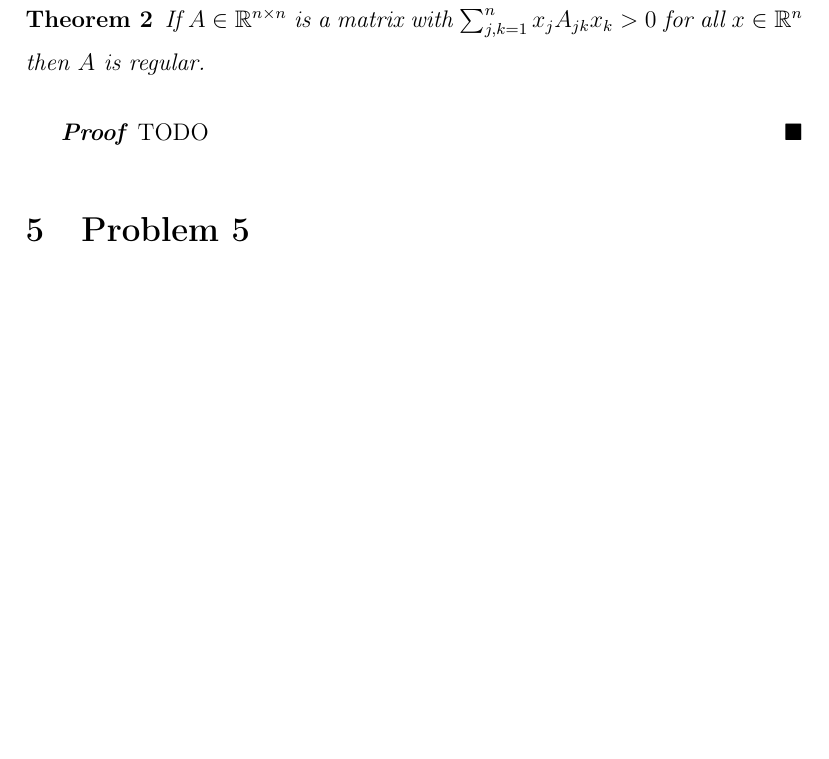
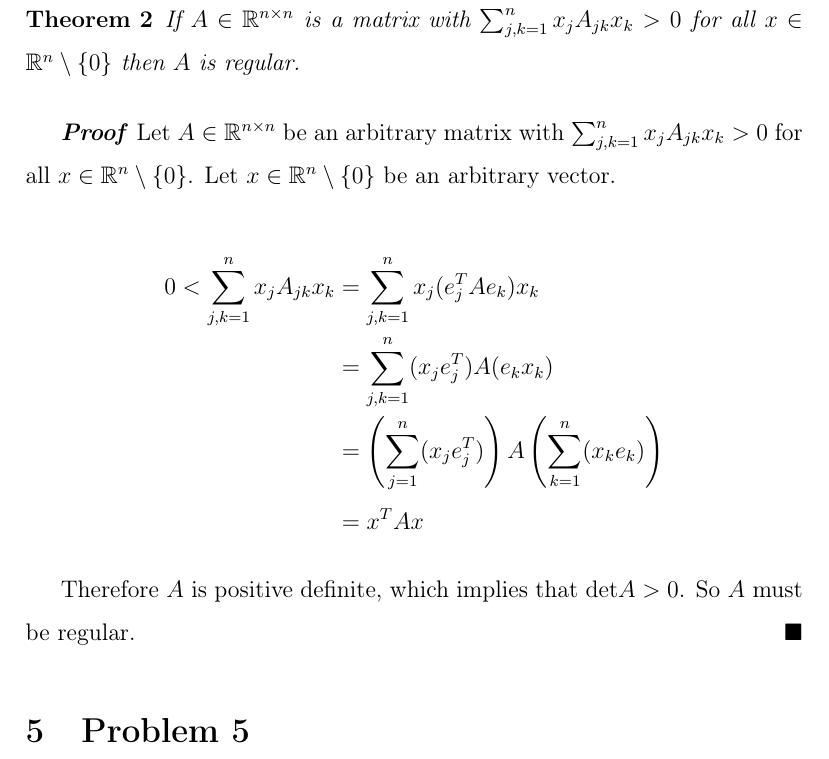
Before and after one commit to idahoenigmann/tech_math_sem2, a LaTeX document (compmath/latex/ue12/ue12.tex): part of page 3 of 6, cut so that both start at the same text, the shorter picture padded with empty space. Compiled offline with pdfLaTeX.

```diff
--- a/compmath/latex/ue12/ue12.tex
+++ b/compmath/latex/ue12/ue12.tex
@@ -74,11 +74,20 @@
 
 \section{Problem 4}
 \begin{theorem}
-	If $A \in \mathbb{R}^{n \times n}$ is a matrix with $\sum_{j,k=1}^{n}x_j A_{jk} x_k > 0$ for all $x \in \mathbb{R}^n$ then $A$ is regular.
+	If $A \in \mathbb{R}^{n \times n}$ is a matrix with $\sum_{j,k=1}^{n}x_j A_{jk} x_k > 0$ for all $x \in \mathbb{R}^n \setminus \{0\}$ then $A$ is regular.
 \end{theorem}
 
 \begin{proof}
-	TODO
+	Let $A \in \mathbb{R}^{n\times n}$ be an arbitrary matrix with $\sum_{j,k=1}^{n}x_j A_{jk} x_k > 0$ for all $x \in \mathbb{R}^n \setminus \{0\}$. Let $x \in \mathbb{R}^n \setminus \{0\}$ be an arbitrary vector.
+
+	\begin{align*}
+		0 < \sum_{j,k=1}^{n}x_j A_{jk} x_k &= \sum_{j,k=1}^{n}x_j (e_j^T A e_k) x_k \\
+		&= \sum_{j,k=1}^{n}(x_j e_j^T) A (e_k x_k) \\
+		&= \left(\sum_{j=1}^{n}(x_j e_j^T)\right) A \left(\sum_{k=1}^{n}(x_k e_k)\right) \\
+		&= x^T A x
+	\end{align*}
+
+	Therefore $A$ is positive definite, which implies that $\mathrm{det}A > 0$. So $A$ must be regular.
 \end{proof}
 
 \section{Problem 5}
```
Also changed, not shown: compmath/latex/ue12/ue12.pdf, linag/ue14/12.1.6.pdf (added), linag/ue14/12.1.7.pdf (added), linag/ue14/12.2.2.pdf (added), linag/ue14/12.3.1.pdf (added), 3 other files.
